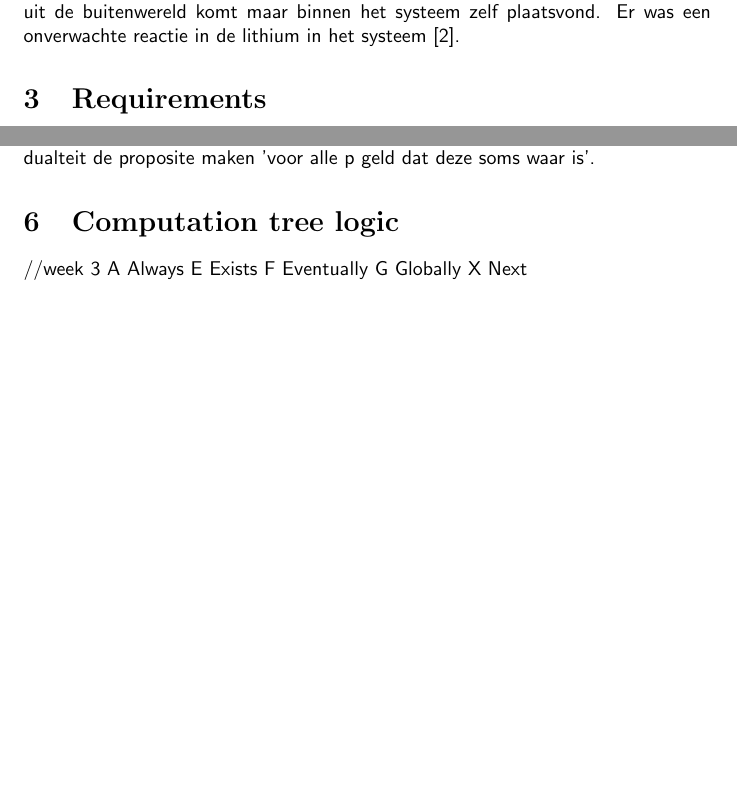
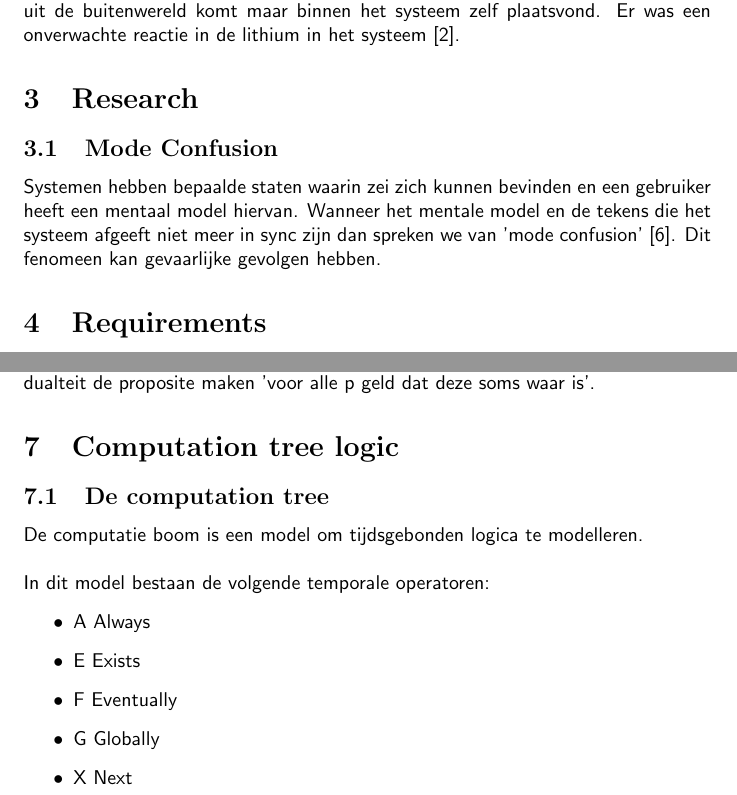
Before and after one commit to Jordi2/individueel-verslag-tinlab-2019, a LaTeX document (verslag.tex): two parts of pages 4 and 7 of 10 before the commit and two parts of pages 5 and 8 of 12 after it, joined at a grey line, cut so that both start at the same text, the shorter picture padded with empty space. Compiled offline with pdfLaTeX.

Commit message:
Added mode confusion and computation tree logic definition

```diff
--- a/verslag.tex
+++ b/verslag.tex
@@ -75,6 +75,11 @@ Nucleaire bom testen werden gehouden op het eiland Bikini Atoll. Een van deze bo
 Uitgaande van de bestaande kennis van fysica van de tijd had de bom een verwachte lading van 6 megaton moeten bedragen. Dat de kennis incompleet was werd duidelijk toen de daadwerkelijke explosie meer dan twee zo hoog was.
 \subsubsection{Modellen}
 Met het gebruik van de modellen in hoofdstuk \ref{SoortenModellen}, zien we dat het probleem niet uit de buitenwereld komt maar binnen het systeem zelf plaatsvond. Er was een onverwachte reactie in de lithium in het systeem \cite{castlebravonuke}.
+
+\section{Research}
+
+\subsection{Mode Confusion}
+Systemen hebben bepaalde staten waarin zei zich kunnen bevinden en een gebruiker heeft een mentaal model hiervan. Wanneer het mentale model en de tekens die het systeem afgeeft niet meer in sync zijn dan spreken we van 'mode confusion' \cite{bredereke2002rigorous}. Dit fenomeen kan gevaarlijke gevolgen hebben.
 
 \section{Requirements}
 
@@ -171,10 +173,19 @@ In de logica bestaan zogeheten kwantoren. Kwantoren zijn symbolen die relaties t
 Een dualiteit is een wanneer een statement die naar voren komt wanneer een andere statement een negatie ondergaat. Als voorbeeld, in modale logica, als de propositie 'voor alle P geld dat deze altijd waar is' een negatie ondergaat dan kunnen wij door dualteit de proposite maken 'voor alle p geld dat deze soms waar is'.
 
 \section{Computation tree logic}
-//week 3
-A Always E Exists F Eventually G Globally X Next
 
 \subsection{De computation tree}
+
+De computatie boom is een model om tijdsgebonden logica te modelleren. \\\\
+In dit model bestaan de volgende temporale operatoren:
+\begin{itemize}
+    \item A Always
+    \item E Exists
+    \item F Eventually
+    \item G Globally
+    \item X Next
+\end{itemize}
+Deze operatoren kunnen worden gecombineerd zoals hieronder is aangetoond.
 
 \subsection{Operator: Always Global (AG)}
 
```
Also changed, not shown: references.bib (+9 -0 lines), verslag.tex (9 more changed lines).
